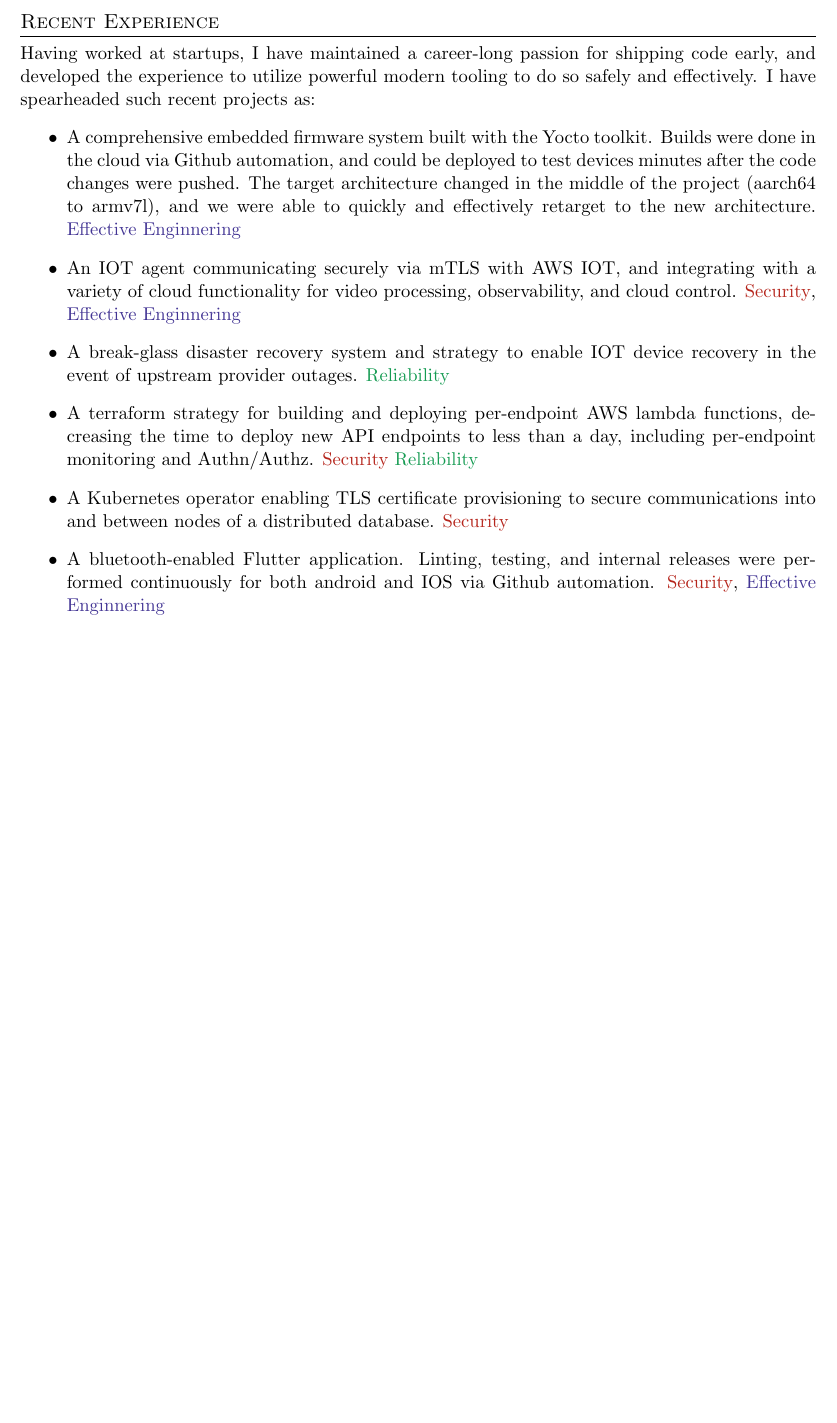
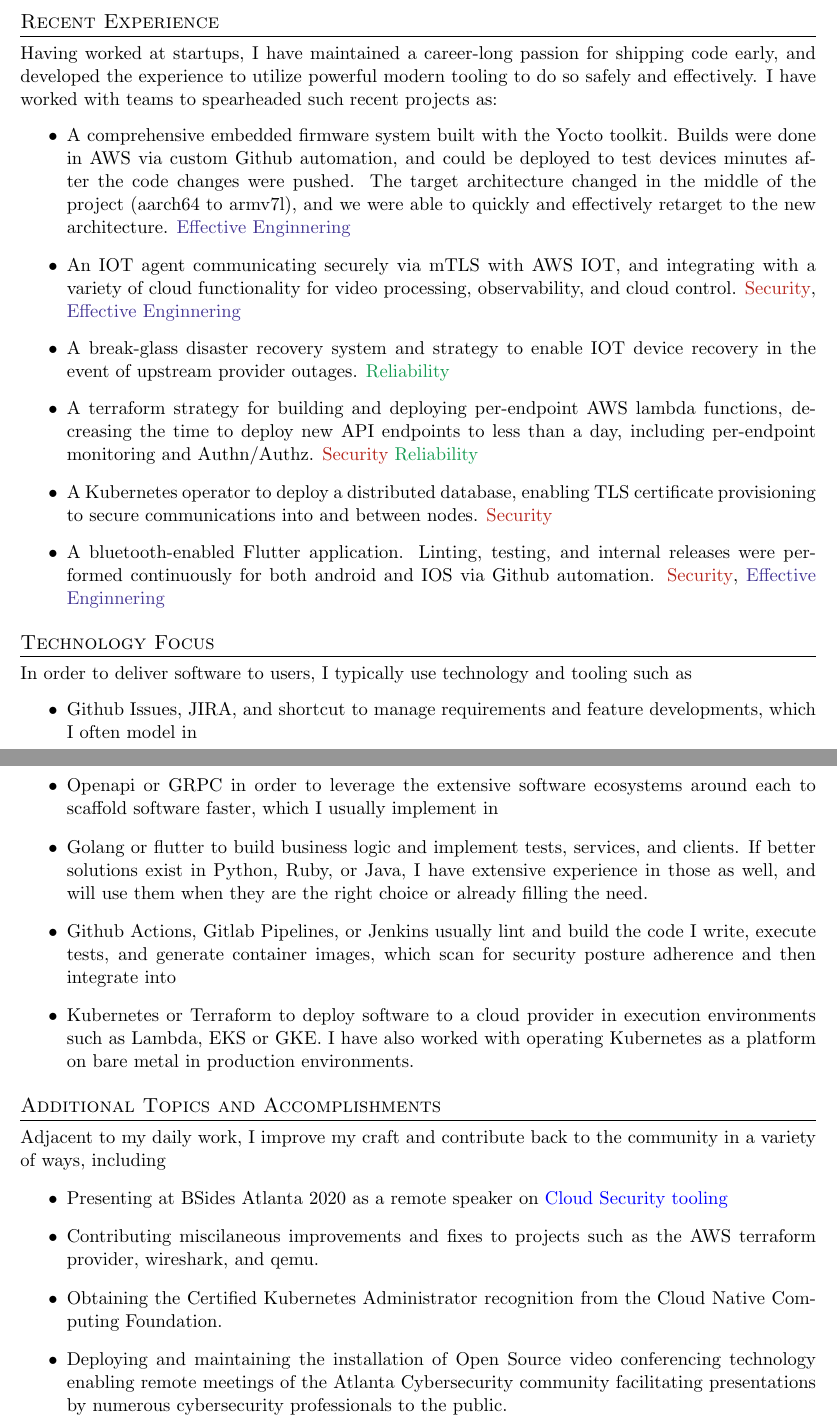
Before and after one commit to eldondevat/eldondevat, a LaTeX CV (resume.tex): part of the page before the commit and two parts of pages 1 and 2 of 2 after it, the two joined at a grey line, cut so that both start at the same text, the shorter picture padded with empty space. Compiled offline with pdfLaTeX.

Commit message:
Add technology focus section

```diff
--- a/resume.tex
+++ b/resume.tex
@@ -46,21 +46,40 @@
 	\item Applying best practices related to the engineering and security of code, databases, virtual and physical infrastructure, and organizational effectiveness.
 \end{itemize}
 
-
 \section{Recent Experience}
 Having worked at startups, I have maintained a
 career-long passion for shipping code early, and developed the experience to
 utilize powerful modern tooling to do so safely and effectively. I have
-spearheaded such recent projects as:
+worked with teams to spearheaded such recent projects as:
 \begin{itemize}
-	\item A comprehensive embedded firmware system built with the Yocto toolkit. Builds were done in the cloud via Github automation, and could be deployed to test devices minutes after the code changes were pushed. The target architecture
+	\item A comprehensive embedded firmware system built with the Yocto toolkit. Builds were done in AWS via custom Github automation, and could be deployed to test devices minutes after the code changes were pushed. The target architecture
 	      changed in the middle of the project (aarch64 to armv7l), and we were able to quickly and effectively retarget to the new architecture. \textcolor{BlueViolet}{Effective Enginnering}
 	\item An IOT agent communicating securely via mTLS with AWS IOT, and integrating with a variety of cloud functionality for video processing, observability, and cloud control. \textcolor{BrickRed}{Security}, \textcolor{BlueViolet}{Effective Enginnering}
 	\item A break-glass disaster recovery system and strategy to enable IOT device recovery in the event of upstream provider outages. \textcolor{ForestGreen}{Reliability}
 	\item A terraform strategy for building and deploying per-endpoint AWS lambda functions, decreasing the time to deploy new API endpoints to less than a day, including per-endpoint monitoring and Authn/Authz. \textcolor{BrickRed}{Security} \textcolor{ForestGreen}{Reliability}
-	\item A Kubernetes operator enabling TLS certificate provisioning to secure communications into and between nodes of a distributed database. \textcolor{BrickRed}{Security}
+	\item A Kubernetes operator to deploy a distributed database, enabling TLS certificate provisioning to secure communications into and between nodes. \textcolor{BrickRed}{Security}
 	\item A bluetooth-enabled Flutter application. Linting, testing, and internal releases were performed continuously for both android and IOS via Github automation. \textcolor{BrickRed}{Security}, \textcolor{BlueViolet}{Effective Enginnering}
 \end{itemize}
 
 
+\section{Technology Focus}
+In order to deliver software to users, I typically use technology and tooling such as
+\begin{itemize}
+\item Github Issues, JIRA, and shortcut to manage requirements and feature developments, which I often model in
+\item Openapi or GRPC in order to leverage the extensive software ecosystems around each to scaffold software faster, which I usually implement in
+\item Golang or flutter to build business logic and implement tests, services, and clients. If better solutions exist in Python, Ruby, or Java, I have extensive experience in those as well, and will use them when they are the right choice or already filling the need.
+\item Github Actions, Gitlab Pipelines, or Jenkins usually lint and build the code I write, execute tests, and generate container images, which scan for security posture adherence and then integrate into
+\item Kubernetes or Terraform to deploy software to a cloud provider in execution environments such as Lambda, EKS or GKE. I have also worked with operating Kubernetes as a platform on bare metal in production environments.
+\end{itemize}
+
+\section{Additional Topics and Accomplishments}
+Adjacent to my daily work, I improve my craft and contribute back to the community in a variety of ways, including
+\begin{itemize}
+	\item Presenting at BSides Atlanta 2020 as a remote speaker on \href{https://www.youtube.com/watch?v=kLCaAaUd1mM}{\color{blue}Cloud Security tooling}
+	\item Contributing miscilaneous improvements and fixes to projects such as the AWS terraform provider, wireshark, and qemu.
+	\item Obtaining the Certified Kubernetes Administrator recognition from the Cloud Native Computing Foundation.
+  \item Deploying and maintaining the installation of Open Source video conferencing technology enabling remote meetings of the Atlanta Cybersecurity community facilitating presentations by numerous cybersecurity professionals to the public.
+\end{itemize}
+
+
 \end{document}
```
